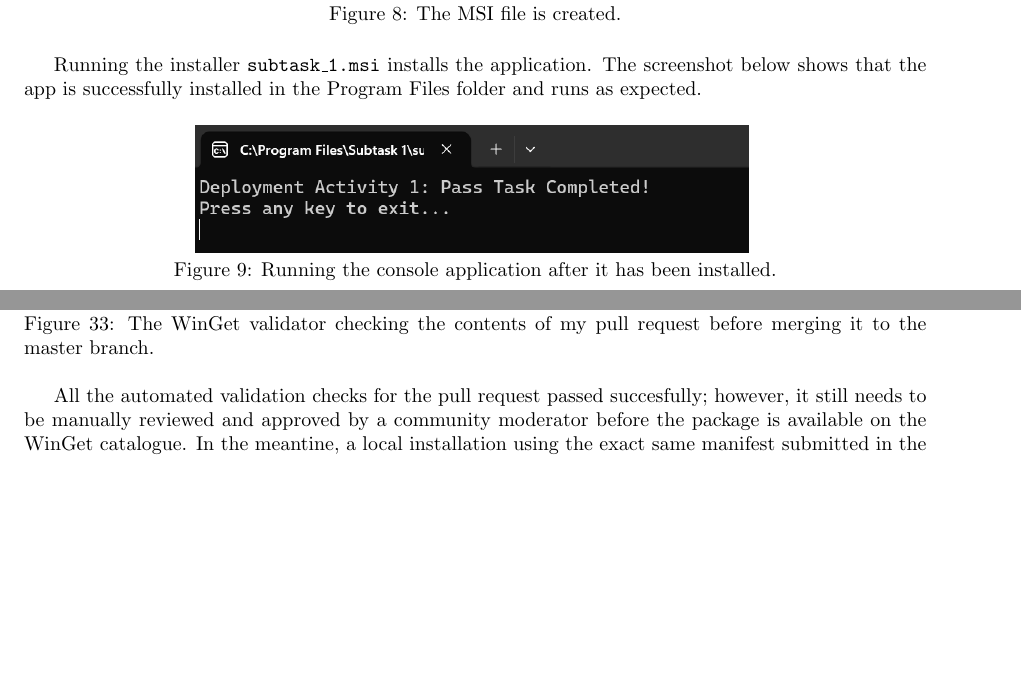
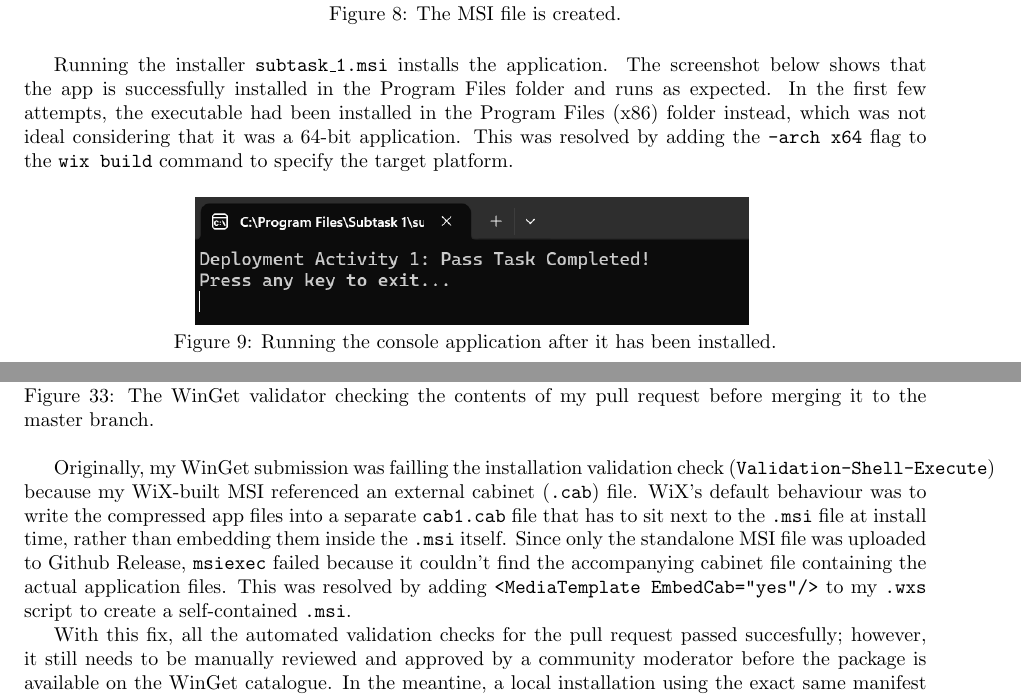
Before and after one commit to nhydnv/SWE40006-Software-Deployment-and-Evolution, a LaTeX document (deployment_task_1/report/main.tex): two parts of pages 6 and 16 of 17, joined at a grey line, cut so that both start at the same text, the shorter picture padded with empty space. Compiled offline with pdfLaTeX.

Commit message:
troubleshooting yap

```diff
--- a/deployment_task_1/report/main.tex
+++ b/deployment_task_1/report/main.tex
@@ -152,7 +152,7 @@ The installer is then built using the command below. The resulting MSI file is c
 \caption{The MSI file is created.}
 \end{figure}
 
-Running the installer \texttt{subtask\_1.msi} installs the application. The screenshot below shows that the app is successfully installed in the Program Files folder and runs as expected.
+Running the installer \texttt{subtask\_1.msi} installs the application. The screenshot below shows that the app is successfully installed in the Program Files folder and runs as expected. In the first few attempts, the executable had been installed in the Program Files (x86) folder instead, which was not ideal considering that it was a 64-bit application. This was resolved by adding the \texttt{-arch x64} flag to the \texttt{wix build} command to specify the target platform.
 
 \begin{figure}[H]
 \centering
@@ -368,7 +368,9 @@ Before the pull request could be resolved, the package manager needs to run test
 \caption{The WinGet validator checking the contents of my pull request before merging it to the master branch.}
 \end{figure}
 
-All the automated validation checks for the pull request passed succesfully; however, it still needs to be manually reviewed and approved by a community moderator before the package is available on the WinGet catalogue. In the meantine, a local installation using the exact same manifest submitted in the pull request was done to test verify that the package installs and functions correctly.
+Originally, my WinGet submission was failling the installation validation check (\texttt{Validation-Shell-Execute}) because my WiX-built MSI referenced an external cabinet (\texttt{.cab}) file. WiX's default behaviour was to write the compressed app files into a separate \texttt{cab1.cab} file that has to sit next to the \texttt{.msi} file at install time, rather than embedding them inside the \texttt{.msi} itself. Since only the standalone MSI file was uploaded to Github Release, \texttt{msiexec} failed because it couldn't find the accompanying cabinet file containing the actual application files. This was resolved by adding \texttt{<MediaTemplate EmbedCab="yes"/>} to my \texttt{.wxs} script to create a self-contained \texttt{.msi}.
+
+With this fix, all the automated validation checks for the pull request passed succesfully; however, it still needs to be manually reviewed and approved by a community moderator before the package is available on the WinGet catalogue. In the meantine, a local installation using the exact same manifest submitted in the pull request was done to test verify that the package installs and functions correctly.
 
 \begin{figure}[H]
 \centering
```
Also changed, not shown: deployment_task_1/report/images/1_build_msi.jpg, deployment_task_1/report/images/2_build_msi.jpg, deployment_task_1/report/main.pdf.
